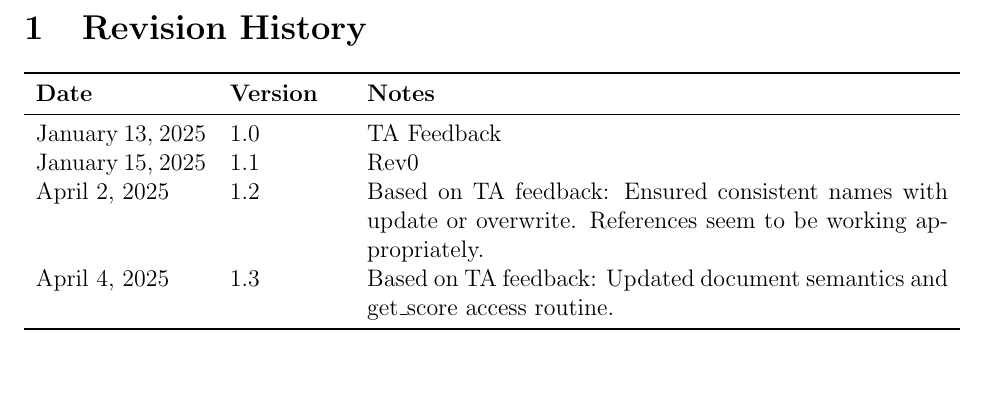
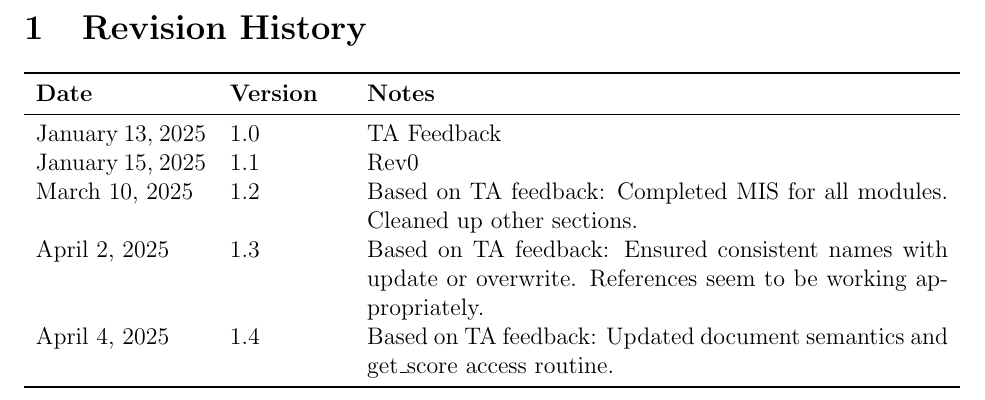
Before and after one commit to Nicholas-Fabugais-Inaba/Sandlot, a LaTeX document (docs/Design/SoftDetailedDes/MIS.tex): part of page 2 of 33, cut so that both start at the same text, the shorter picture padded with empty space. Compiled offline with pdfLaTeX.

Commit message:
closes #458
Was already done a month ago, added revision history for change.

```diff
--- a/docs/Design/SoftDetailedDes/MIS.tex
+++ b/docs/Design/SoftDetailedDes/MIS.tex
@@ -55,9 +55,10 @@ urlcolor=cyan          % color of external links
 \midrule
 January 13, 2025 & 1.0 & TA Feedback\\
 January 15, 2025 & 1.1 & Rev0\\
-April 2, 2025 & 1.2 & Based on TA feedback: Ensured consistent names with
+March 10, 2025 & 1.2 & Based on TA feedback: Completed MIS for all modules. Cleaned up other sections.\\
+April 2, 2025 & 1.3 & Based on TA feedback: Ensured consistent names with
 update or overwrite. References seem to be working appropriately.\\
-April 4, 2025 & 1.3 & Based on TA feedback: Updated document semantics and
+April 4, 2025 & 1.4 & Based on TA feedback: Updated document semantics and
 get\_score access routine.\\
 \bottomrule
 \end{tabularx}
```
Also changed, not shown: docs/Design/SoftDetailedDes/MIS.pdf.
